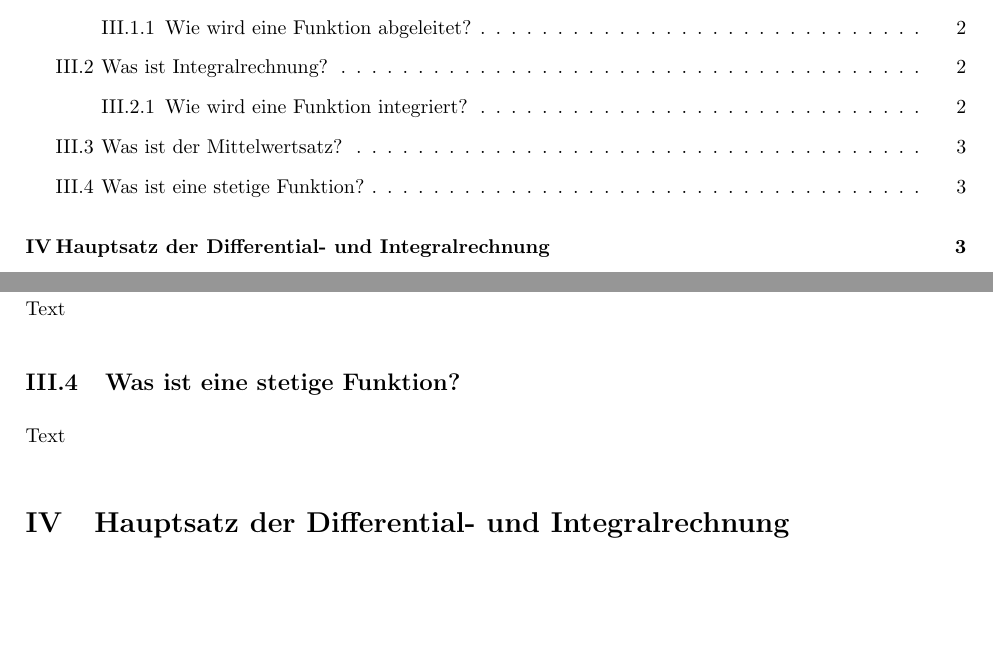
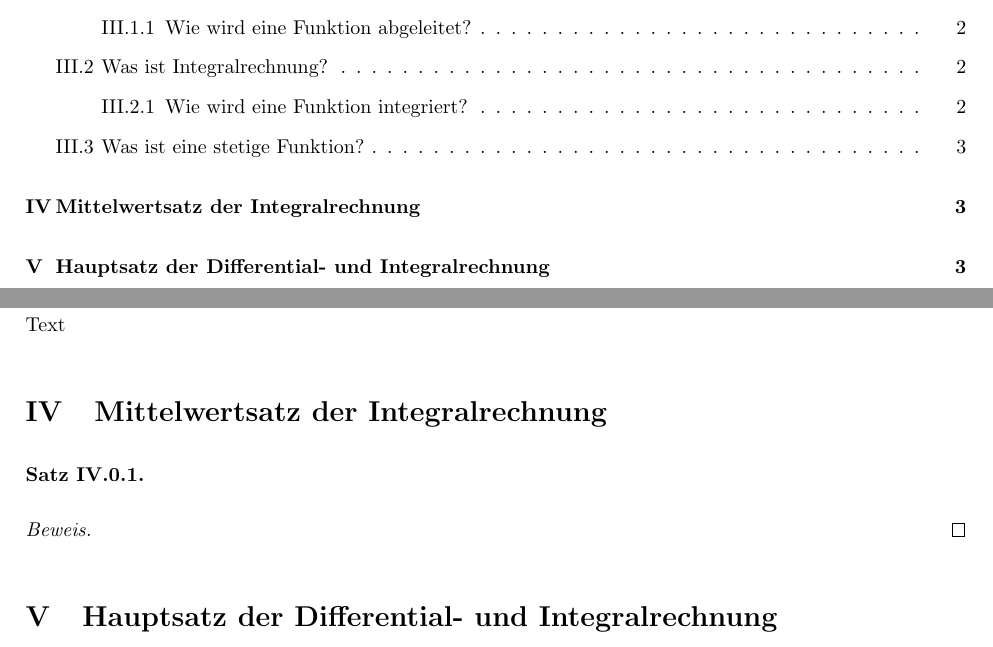
Before and after one commit to Westpol/Mahtematik-Facharbeit-12-HEJ, a LaTeX document (upp_muster.tex): two parts of pages 2 and 4 of 9, joined at a grey line, cut so that both start at the same text, the shorter picture padded with empty space. Compiled offline with pdfLaTeX.

Commit message:
Abendstand

```diff
--- a/upp_muster.tex
+++ b/upp_muster.tex
@@ -128,14 +128,18 @@ liststotoc,idxtotoc,bibtotoc]{article}
 		Text
 
 
-	\subsection{Was ist der Mittelwertsatz?}
-		Text
-
-
 	\subsection{Was ist eine stetige Funktion?}
 		Text
 
 
+	\section{Mittelwertsatz der Integralrechnung}
+	\begin{satz}
+
+	\end{satz}
+
+	\begin{proof}
+
+	\end{proof}
 
 
 	\section{Hauptsatz der Differential- und Integralrechnung}
```
Also changed, not shown: upp_muster.pdf.
